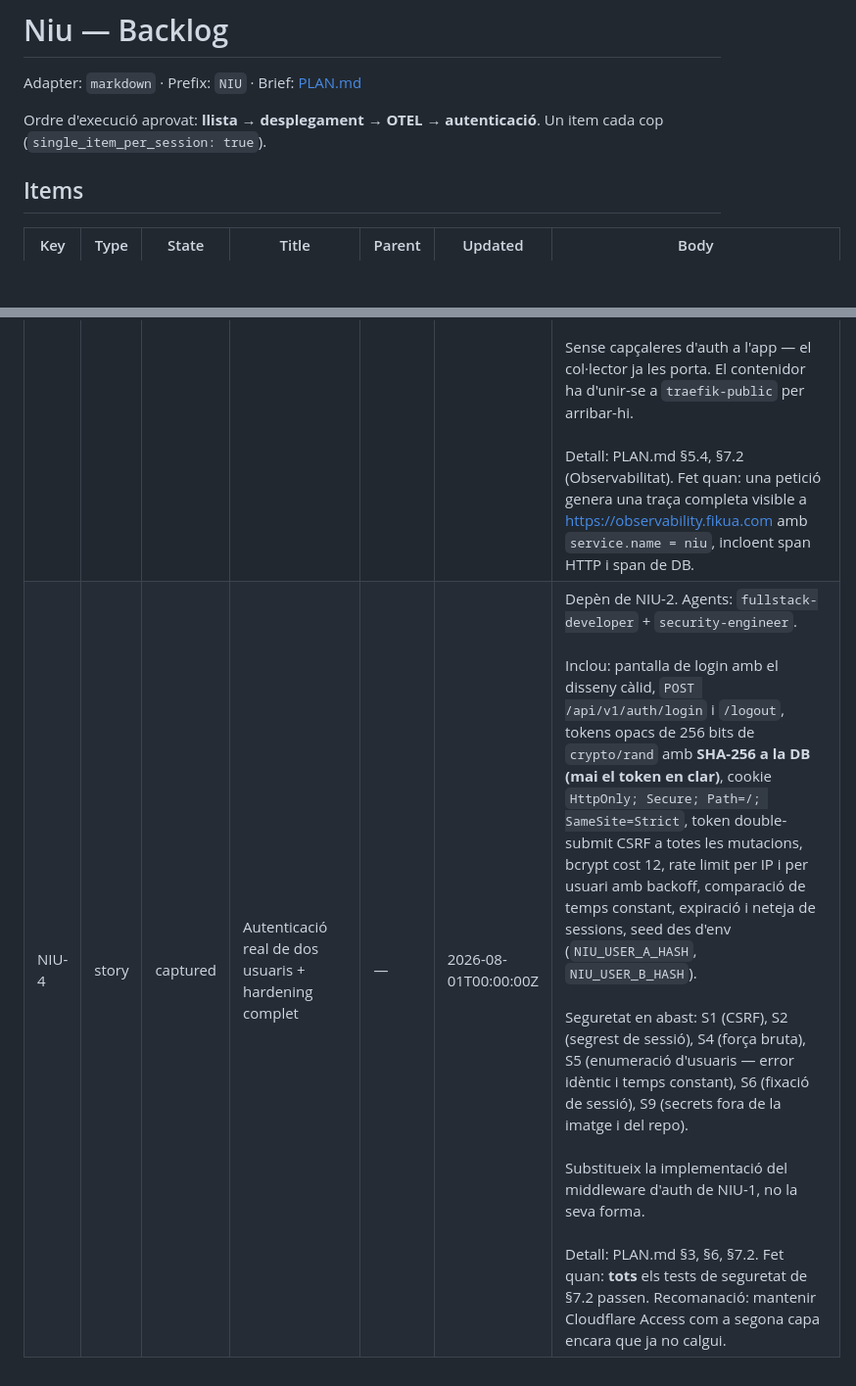
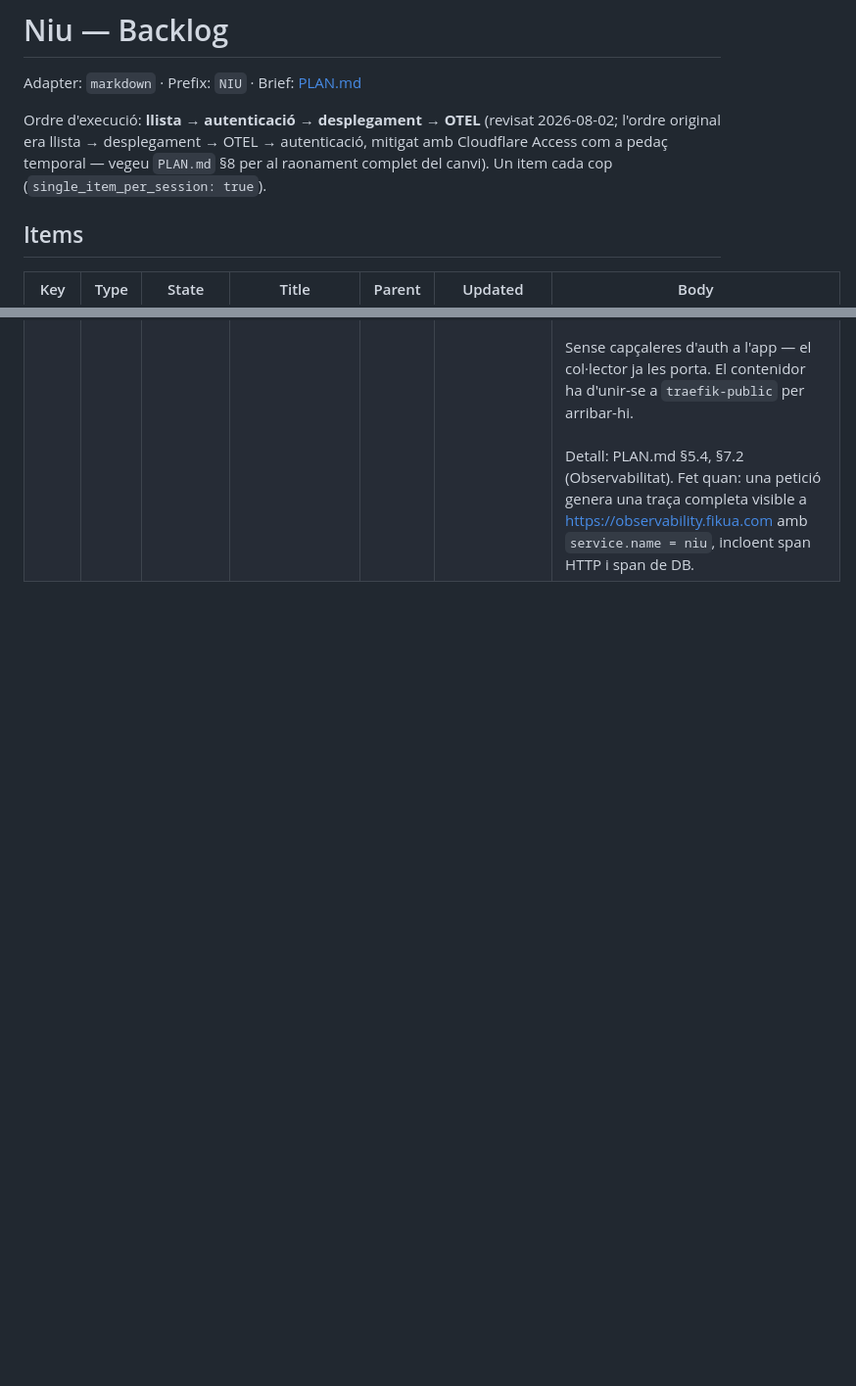
Before and after one commit to fikua/fikua-niu, a Markdown page: BACKLOG.md, 2 parts joined by grey strips. Shown at 98% size. GitHub-like rendering; blank space fills up the shorter version.

Commit message:
docs(backlog): reorder NIU-4 before NIU-2, switch to Google OAuth
Matches PLAN.md's revised §8 (list -> auth -> deploy -> OTEL). NIU-4's
scope changes from username/password to Google OAuth with an email
allowlist; NIU-2 drops the Cloudflare Access dependency now that real
auth ships first.

Also fixes a literal double-quoted phrase in NIU-4's body that broke the
markdown adapter's JSON parse the same way NIU-2's did in an earlier
commit — verified all four items parse via nf_backlog get_item before
committing this time.

Co-Authored-By: Claude Opus 5 <noreply@anthropic.com>

```diff
--- a/BACKLOG.md
+++ b/BACKLOG.md
@@ -2,8 +2,11 @@
 
 Adapter: `markdown` · Prefix: `NIU` · Brief: [PLAN.md](PLAN.md)
 
-Ordre d'execució aprovat: **llista → desplegament → OTEL → autenticació**.
-Un item cada cop (`single_item_per_session: true`).
+Ordre d'execució: **llista → autenticació → desplegament → OTEL**
+(revisat 2026-08-02; l'ordre original era llista → desplegament → OTEL →
+autenticació, mitigat amb Cloudflare Access com a pedaç temporal — vegeu
+`PLAN.md` §8 per al raonament complet del canvi). Un item cada cop
+(`single_item_per_session: true`).
 
 ## Items
 
@@ -14,2 +18 @@ Un item cada cop (`single_item_per_session: true`).
 | NIU-3 | task | captured | Instrumentació OTEL → OpenObserve | — | 2026-08-01T00:00:00Z | Depèn de NIU-2. Agent: `platform-engineer`.<br><br>Niu serà **la primera instrumentació Go real amb SDK OpenTelemetry** de la plataforma (les existents són JVM; l'exam-room Go només fixa variables). Escriure-ho com a implementació de referència.<br><br>Inclou: SDK OTEL, middleware `otelhttp`, spans manuals a operacions de DB, atribut `user.id` a cada span.<br><br>⚠️ **Dos paranys documentats, tots dos causen pèrdua silenciosa de dades**: (1) el port és **4318** OTLP/HTTP, no 4317 — 4317 accepta la connexió i la tanca; (2) el SDK de Go va a **gRPC** per defecte, cal `OTEL_EXPORTER_OTLP_PROTOCOL: http/protobuf` explícit.<br><br>⚠️ **Canvi obligatori a l'IaC**: `platform-services/otel-collector/config.yaml` necessita exporter `otlphttp/niu`, tres pipelines i regla de match a `routing/traces`, `routing/metrics` i `routing/logs`. Sense això l'app exporta feliçment i el col·lector ho descarta tot.<br><br>Sense capçaleres d'auth a l'app — el col·lector ja les porta. El contenidor ha d'unir-se a `traefik-public` per arribar-hi.<br><br>Detall: PLAN.md §5.4, §7.2 (Observabilitat). Fet quan: una petició genera una traça completa visible a https://observability.fikua.com amb `service.name = niu`, incloent span HTTP i span de DB. |
-| NIU-4 | story | captured | Autenticació real de dos usuaris + hardening complet | — | 2026-08-01T00:00:00Z | Depèn de NIU-2. Agents: `fullstack-developer` + `security-engineer`.<br><br>Inclou: pantalla de login amb el disseny càlid, `POST /api/v1/auth/login` i `/logout`, tokens opacs de 256 bits de `crypto/rand` amb **SHA-256 a la DB (mai el token en clar)**, cookie `HttpOnly; Secure; Path=/; SameSite=Strict`, token double-submit CSRF a totes les mutacions, bcrypt cost 12, rate limit per IP i per usuari amb backoff, comparació de temps constant, expiració i neteja de sessions, seed des d'env (`NIU_USER_A_HASH`, `NIU_USER_B_HASH`).<br><br>Seguretat en abast: S1 (CSRF), S2 (segrest de sessió), S4 (força bruta), S5 (enumeració d'usuaris — error idèntic i temps constant), S6 (fixació de sessió), S9 (secrets fora de la imatge i del repo).<br><br>Substitueix la implementació del middleware d'auth de NIU-1, no la seva forma.<br><br>Detall: PLAN.md §3, §6, §7.2. Fet quan: **tots** els tests de seguretat de §7.2 passen. Recomanació: mantenir Cloudflare Access com a segona capa encara que ja no calgui. |
```
Also changed, not shown: other parts of BACKLOG.md (+2 -1 lines).
